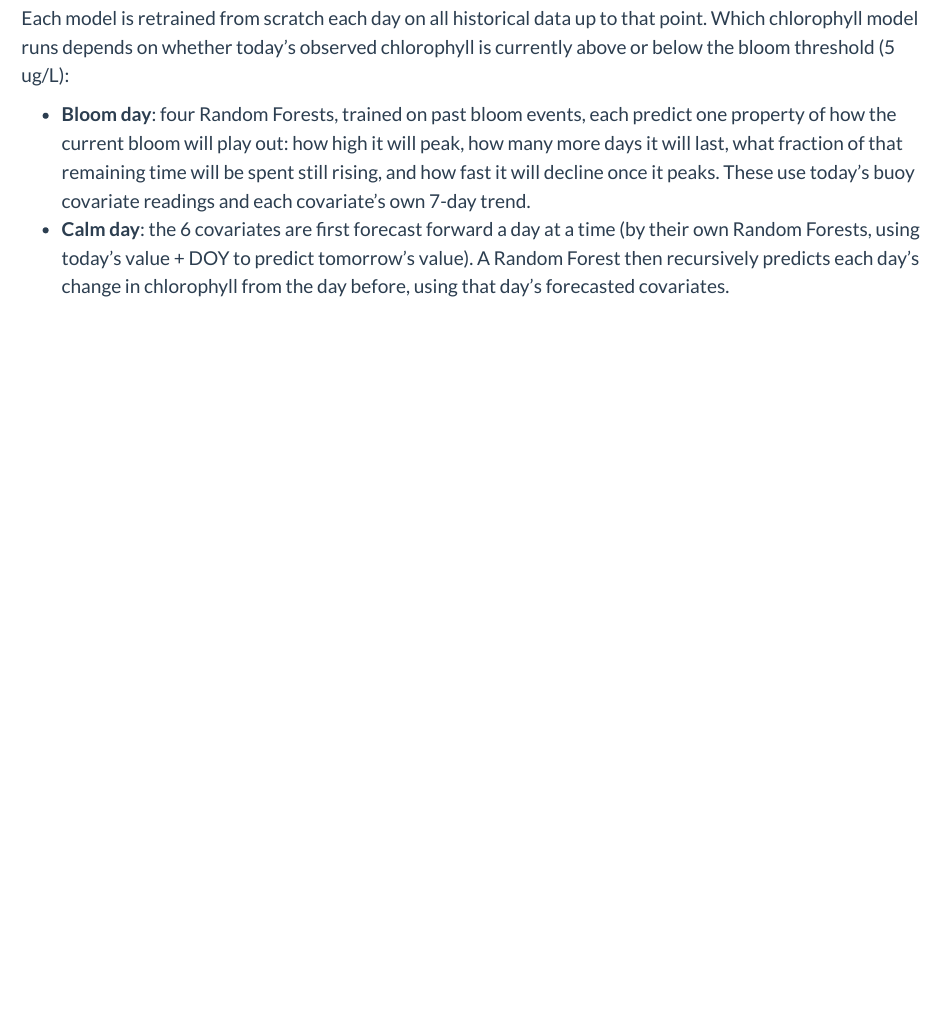
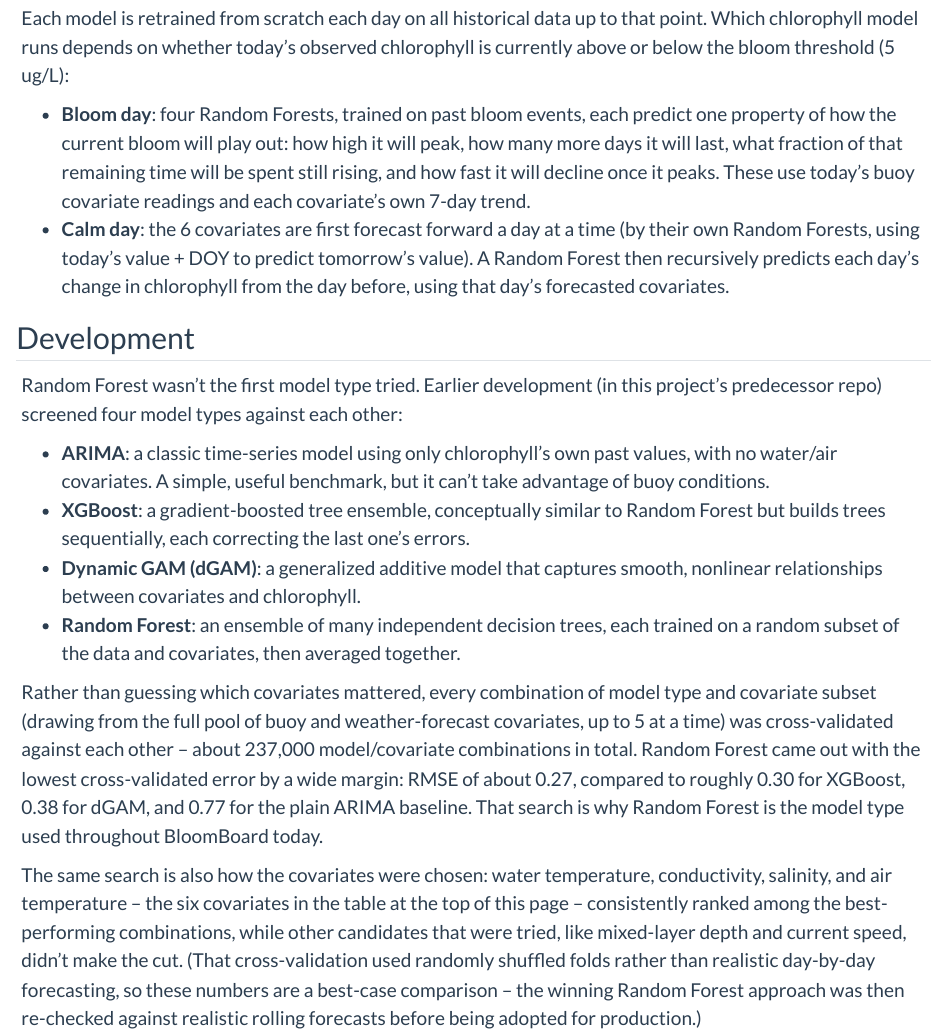
Before and after one commit to cami-webb/BloomBoard, a Quarto document (dashboard/documentation.qmd): the page in a window 1100 px wide, from 1630 px down. Rendered offline with R 4.5, knitr and Pandoc in place of Quarto, with nearby package versions.

Commit message:
Add Development section documenting model/covariate screening history

```diff
--- a/dashboard/documentation.qmd
+++ b/dashboard/documentation.qmd
@@ -91,3 +91,44 @@ threshold (5 ug/L):
   predicts each day's change in chlorophyll from the day before,
   using that day's forecasted covariates.
 :::
+
+## Development
+
+::: {style="max-width: 900px; margin: 0 auto; font-size: 19px;"}
+Random Forest wasn't the first model type tried. Earlier development
+(in this project's predecessor repo) screened four model types against
+each other:
+
+- **ARIMA**: a classic time-series model using only chlorophyll's own
+  past values, with no water/air covariates. A simple, useful
+  benchmark, but it can't take advantage of buoy conditions.
+- **XGBoost**: a gradient-boosted tree ensemble, conceptually similar
+  to Random Forest but builds trees sequentially, each correcting the
+  last one's errors.
+- **Dynamic GAM (dGAM)**: a generalized additive model that captures
+  smooth, nonlinear relationships between covariates and chlorophyll.
+- **Random Forest**: an ensemble of many independent decision trees,
+  each trained on a random subset of the data and covariates, then
+  averaged together.
+
+Rather than guessing which covariates mattered, every combination of
+model type and covariate subset (drawing from the full pool of buoy
+and weather-forecast covariates, up to 5 at a time) was cross-validated
+against each other -- about 237,000 model/covariate combinations in
+total. Random Forest came out with the lowest cross-validated error by
+a wide margin: RMSE of about 0.27, compared to roughly 0.30 for
+XGBoost, 0.38 for dGAM, and 0.77 for the plain ARIMA baseline. That
+search is why Random Forest is the model type used throughout
+BloomBoard today.
+
+The same search is also how the covariates were chosen: water
+temperature, conductivity, salinity, and air temperature -- the six
+covariates in the table at the top of this page -- consistently
+ranked among the best-performing combinations, while other candidates
+that were tried, like mixed-layer depth and current speed, didn't make
+the cut. (That cross-validation used randomly shuffled folds rather
+than realistic day-by-day forecasting, so these numbers are a
+best-case comparison -- the winning Random Forest approach was then
+re-checked against realistic rolling forecasts before being adopted
+for production.)
+:::
```
